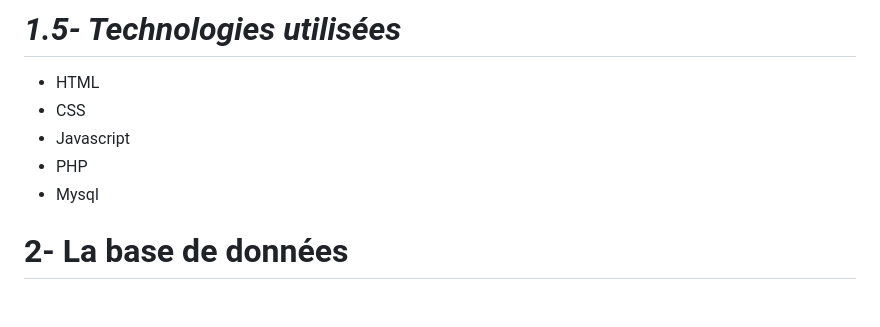
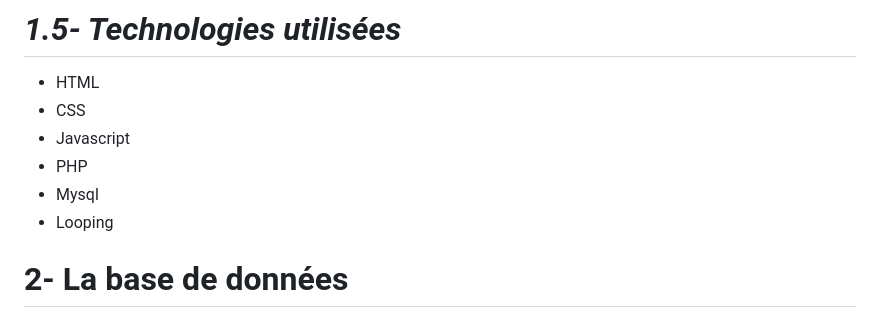
Before and after one commit to cedric-chimot/Village-green, a Markdown page: README.md, the part around the change. Rendered like a GitHub page.

```diff
--- a/README.md
+++ b/README.md
@@ -50,6 +50,7 @@ _Côté Client :_
 - Javascript
 - PHP
 - Mysql
+- Looping
 
 # 2- La base de données
 
```
